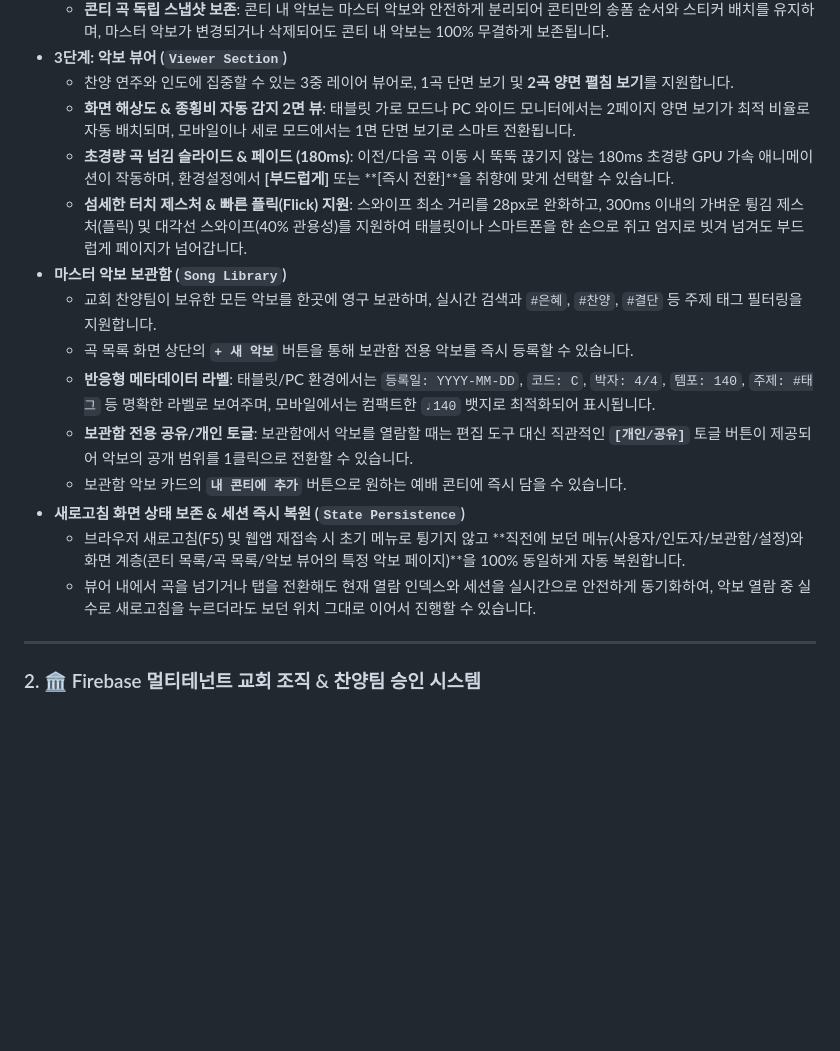
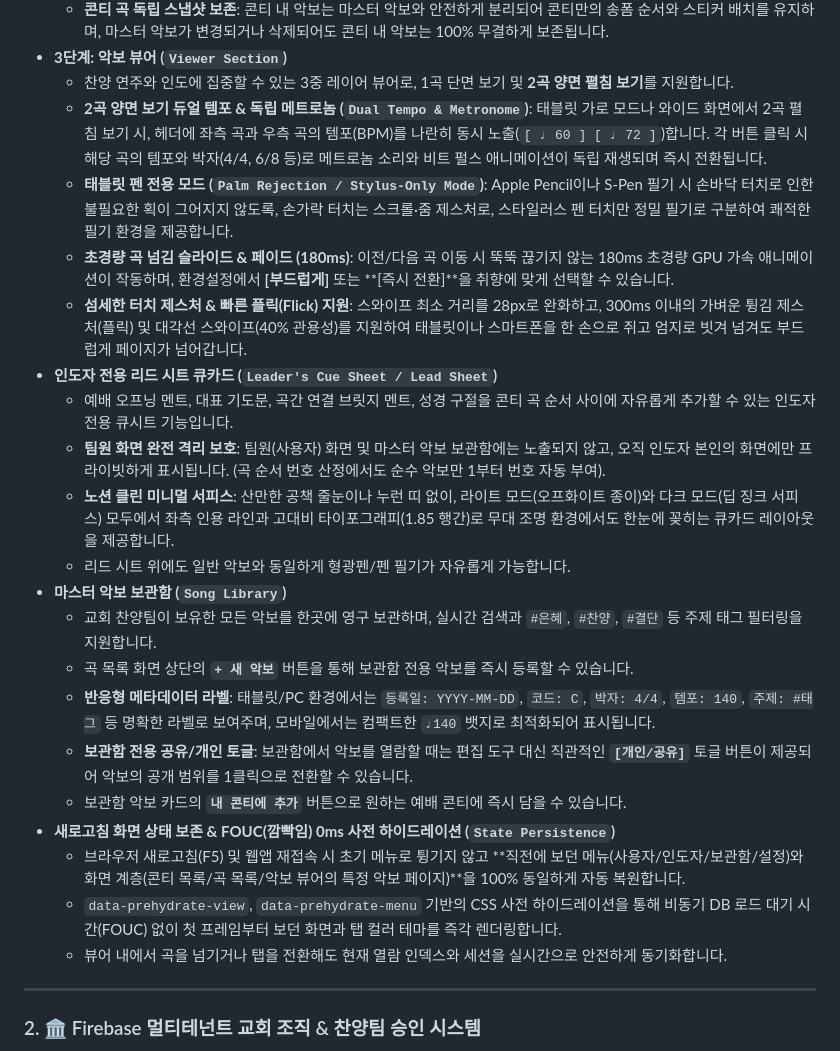
Before and after one commit to cdcck/continote, a Markdown page: README.md, the part around the change. Drawn GitHub-style; blank space fills up the shorter version.

Commit message:
docs: 최신 핵심 기능(리드 시트, 2곡 듀얼 템포, 펜 전용 모드, FOUC 사전 하이드레이션) README 최신화

```diff
--- a/README.md
+++ b/README.md
@@ -21,18 +21,25 @@
   - **콘티 곡 독립 스냅샷 보존**: 콘티 내 악보는 마스터 악보와 안전하게 분리되어 콘티만의 송폼 순서와 스티커 배치를 유지하며, 마스터 악보가 변경되거나 삭제되어도 콘티 내 악보는 100% 무결하게 보존됩니다.
 - **3단계: 악보 뷰어 (`Viewer Section`)**
   - 찬양 연주와 인도에 집중할 수 있는 3중 레이어 뷰어로, 1곡 단면 보기 및 **2곡 양면 펼침 보기**를 지원합니다.
-  - **화면 해상도 & 종횡비 자동 감지 2면 뷰**: 태블릿 가로 모드나 PC 와이드 모니터에서는 2페이지 양면 보기가 최적 비율로 자동 배치되며, 모바일이나 세로 모드에서는 1면 단면 보기로 스마트 전환됩니다.
+  - **2곡 양면 보기 듀얼 템포 & 독립 메트로놈 (`Dual Tempo & Metronome`)**: 태블릿 가로 모드나 와이드 화면에서 2곡 펼침 보기 시, 헤더에 좌측 곡과 우측 곡의 템포(BPM)를 나란히 동시 노출(`[ ♩ 60 ] [ ♩ 72 ]`)합니다. 각 버튼 클릭 시 해당 곡의 템포와 박자(4/4, 6/8 등)로 메트로놈 소리와 비트 펄스 애니메이션이 독립 재생되며 즉시 전환됩니다.
+  - **태블릿 펜 전용 모드 (`Palm Rejection / Stylus-Only Mode`)**: Apple Pencil이나 S-Pen 필기 시 손바닥 터치로 인한 불필요한 획이 그어지지 않도록, 손가락 터치는 스크롤·줌 제스처로, 스타일러스 펜 터치만 정밀 필기로 구분하여 쾌적한 필기 환경을 제공합니다.
   - **초경량 곡 넘김 슬라이드 & 페이드 (180ms)**: 이전/다음 곡 이동 시 뚝뚝 끊기지 않는 180ms 초경량 GPU 가속 애니메이션이 작동하며, 환경설정에서 **[부드럽게]** 또는 **[즉시 전환]**을 취향에 맞게 선택할 수 있습니다.
   - **섬세한 터치 제스처 & 빠른 플릭(Flick) 지원**: 스와이프 최소 거리를 28px로 완화하고, 300ms 이내의 가벼운 튕김 제스처(플릭) 및 대각선 스와이프(40% 관용성)를 지원하여 태블릿이나 스마트폰을 한 손으로 쥐고 엄지로 빗겨 넘겨도 부드럽게 페이지가 넘어갑니다.
+- **인도자 전용 리드 시트 큐카드 (`Leader's Cue Sheet / Lead Sheet`)**
+  - 예배 오프닝 멘트, 대표 기도문, 곡간 연결 브릿지 멘트, 성경 구절을 콘티 곡 순서 사이에 자유롭게 추가할 수 있는 인도자 전용 큐시트 기능입니다.
+  - **팀원 화면 완전 격리 보호**: 팀원(사용자) 화면 및 마스터 악보 보관함에는 노출되지 않고, 오직 인도자 본인의 화면에만 프라이빗하게 표시됩니다. (곡 순서 번호 산정에서도 순수 악보만 1부터 번호 자동 부여).
+  - **노션 클린 미니멀 서피스**: 산만한 공책 줄눈이나 누런 띠 없이, 라이트 모드(오프화이트 종이)와 다크 모드(딥 징크 서피스) 모두에서 좌측 인용 라인과 고대비 타이포그래피(1.85 행간)로 무대 조명 환경에서도 한눈에 꽂히는 큐카드 레이아웃을 제공합니다.
+  - 리드 시트 위에도 일반 악보와 동일하게 형광펜/펜 필기가 자유롭게 가능합니다.
 - **마스터 악보 보관함 (`Song Library`)**
   - 교회 찬양팀이 보유한 모든 악보를 한곳에 영구 보관하며, 실시간 검색과 `#은혜`, `#찬양`, `#결단` 등 주제 태그 필터링을 지원합니다.
   - 곡 목록 화면 상단의 **`+ 새 악보`** 버튼을 통해 보관함 전용 악보를 즉시 등록할 수 있습니다.
   - **반응형 메타데이터 라벨**: 태블릿/PC 환경에서는 `등록일: YYYY-MM-DD`, `코드: C`, `박자: 4/4`, `템포: 140`, `주제: #태그` 등 명확한 라벨로 보여주며, 모바일에서는 컴팩트한 `♩140` 뱃지로 최적화되어 표시됩니다.
   - **보관함 전용 공유/개인 토글**: 보관함에서 악보를 열람할 때는 편집 도구 대신 직관적인 **`[개인/공유]`** 토글 버튼이 제공되어 악보의 공개 범위를 1클릭으로 전환할 수 있습니다.
   - 보관함 악보 카드의 **`내 콘티에 추가`** 버튼으로 원하는 예배 콘티에 즉시 담을 수 있습니다.
-- **새로고침 화면 상태 보존 & 세션 즉시 복원 (`State Persistence`)**
+- **새로고침 화면 상태 보존 & FOUC(깜빡임) 0ms 사전 하이드레이션 (`State Persistence`)**
   - 브라우저 새로고침(F5) 및 웹앱 재접속 시 초기 메뉴로 튕기지 않고 **직전에 보던 메뉴(사용자/인도자/보관함/설정)와 화면 계층(콘티 목록/곡 목록/악보 뷰어의 특정 악보 페이지)**을 100% 동일하게 자동 복원합니다.
-  - 뷰어 내에서 곡을 넘기거나 탭을 전환해도 현재 열람 인덱스와 세션을 실시간으로 안전하게 동기화하여, 악보 열람 중 실수로 새로고침을 누르더라도 보던 위치 그대로 이어서 진행할 수 있습니다.
+  - `data-prehydrate-view`, `data-prehydrate-menu` 기반의 CSS 사전 하이드레이션을 통해 비동기 DB 로드 대기 시간(FOUC) 없이 첫 프레임부터 보던 화면과 탭 컬러 테마를 즉각 렌더링합니다.
+  - 뷰어 내에서 곡을 넘기거나 탭을 전환해도 현재 열람 인덱스와 세션을 실시간으로 안전하게 동기화합니다.
 
 ---
 
```
